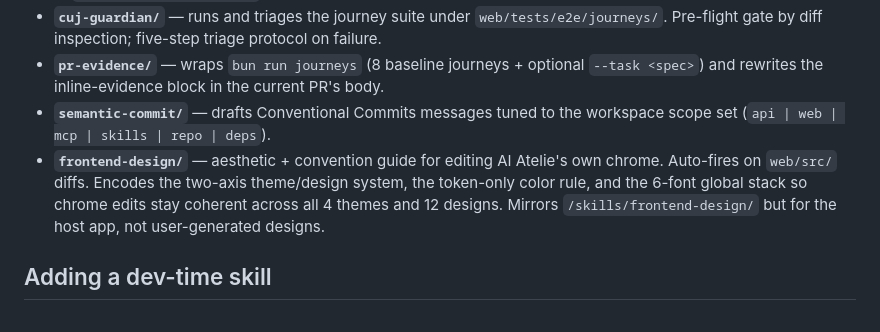
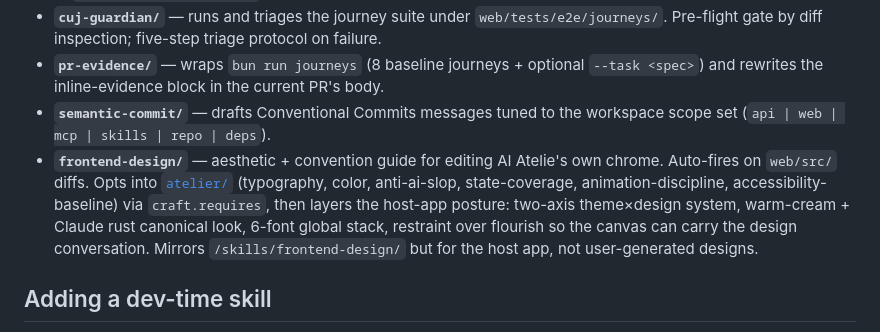
Before and after one commit to aiatelie/ai-atelie, a Markdown page: .claude/skills/README.md, the part around the change. Drawn GitHub-style.

Commit message:
refactor(skills): point dev frontend-design at atelier instead of duplicating
The first cut of .claude/skills/frontend-design re-stated rules that
already live in atelier/ — typography tracking floors, accent
discipline, the seven cardinal sins, ink scale by job. Duplicating
those rules forks them: when the atelier evolves, the skill goes stale.

Refactor so the skill consumes atelier instead of mirroring it:

- Add craft.requires: [typography, color, anti-ai-slop, state-coverage,
  animation-discipline, accessibility-baseline] to the frontmatter,
  matching the opt-in protocol documented in atelier/README.md. The
  loader for this field isn't yet implemented, so the workflow step
  also tells the agent to pull the listed sections in directly until
  it lands.
- Replace the long token-and-rule duplication with a table that points
  at each atelier file with its scope and when-it-applies.
- Keep only what's specific to AI Atelie's host chrome and not covered
  by the universal rules: the two-axis theme×design system (4 themes
  × 12 designs), the canonical warm-cream + Claude rust look, the
  6-font global stack, the chrome-specific INSTEAD rules (don't ship
  one-theme tokens, don't write per-theme overrides in component CSS,
  don't introduce new design axes on a feature PR).
- Restate the chrome posture as "the chrome serves the canvas;
  restraint over flourish" so the skill doesn't accidentally inherit
  the maximalist push from the product skill — different surface,
  different posture.

README entry updated to reflect that the skill opts into atelier.

Wetch's literal-diff lessons that apply here (no cross-session memory
pleas, INSTEAD blocks paired with every "don't", imperative voice,
expanded option sets) were already followed in the first cut and are
preserved.

```diff
--- a/.claude/skills/README.md
+++ b/.claude/skills/README.md
@@ -11,7 +11,7 @@ Markdown playbooks Claude Code auto-loads when you (the contributor) open this r
 - **`cuj-guardian/`** — runs and triages the journey suite under `web/tests/e2e/journeys/`. Pre-flight gate by diff inspection; five-step triage protocol on failure.
 - **`pr-evidence/`** — wraps `bun run journeys` (8 baseline journeys + optional `--task <spec>`) and rewrites the inline-evidence block in the current PR's body.
 - **`semantic-commit/`** — drafts Conventional Commits messages tuned to the workspace scope set (`api | web | mcp | skills | repo | deps`).
-- **`frontend-design/`** — aesthetic + convention guide for editing AI Atelie's own chrome. Auto-fires on `web/src/` diffs. Encodes the two-axis theme/design system, the token-only color rule, and the 6-font global stack so chrome edits stay coherent across all 4 themes and 12 designs. Mirrors `/skills/frontend-design/` but for the host app, not user-generated designs.
+- **`frontend-design/`** — aesthetic + convention guide for editing AI Atelie's own chrome. Auto-fires on `web/src/` diffs. Opts into [`atelier/`](../../atelier/) (typography, color, anti-ai-slop, state-coverage, animation-discipline, accessibility-baseline) via `craft.requires`, then layers the host-app posture: two-axis theme×design system, warm-cream + Claude rust canonical look, 6-font global stack, restraint over flourish so the canvas can carry the design conversation. Mirrors `/skills/frontend-design/` but for the host app, not user-generated designs.
 
 ## Adding a dev-time skill
 
```
Also changed, not shown: 1 other file.
